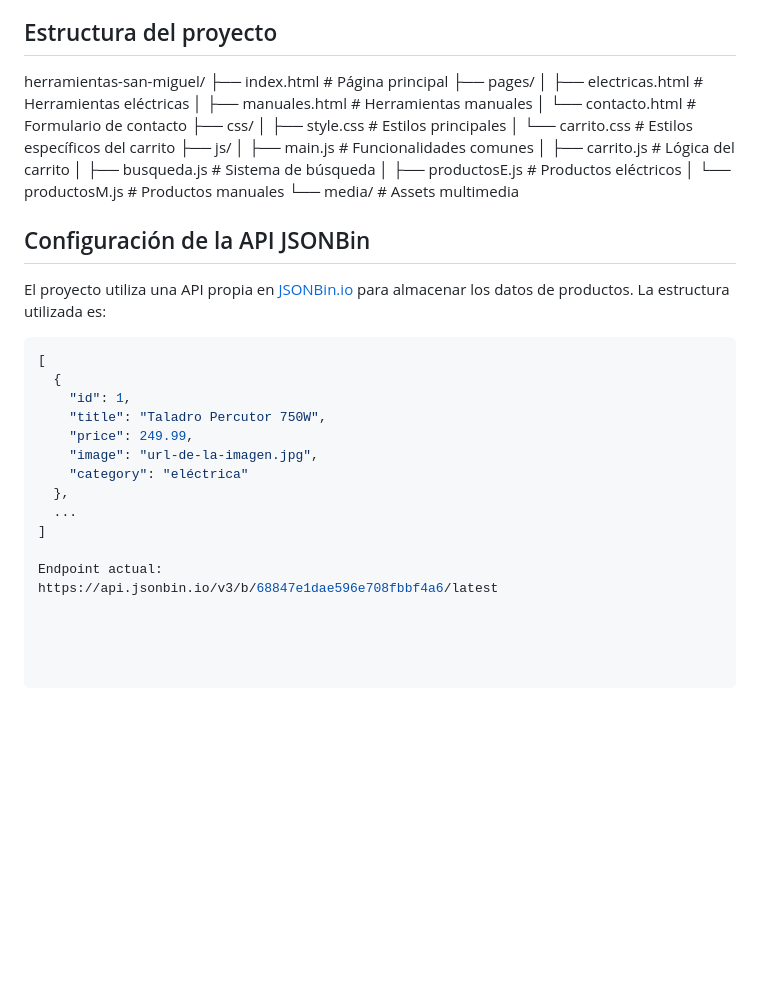
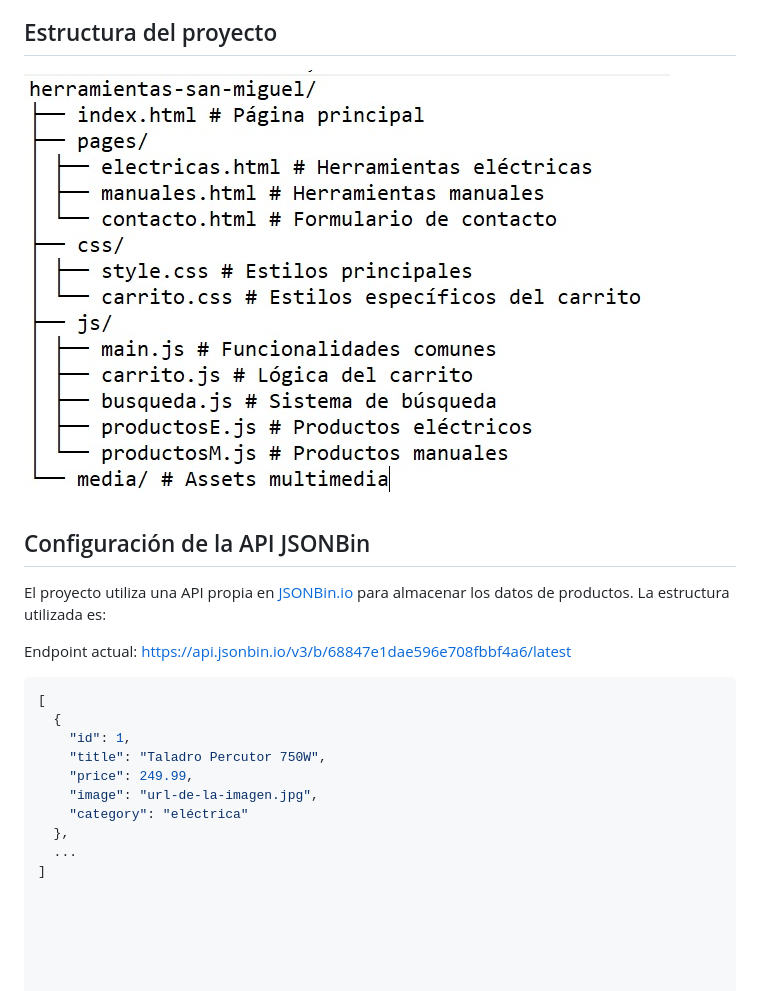
Before and after one commit to MaximoColina/Preentrega, a Markdown page: README.md, the part around the change. GitHub-like rendering; pictures changed too: media/img/estructura.jpg (added); blank space fills up the shorter version.

````diff
--- a/README.md
+++ b/README.md
@@ -28,27 +28,17 @@ Sitio web e-commerce especializado en la venta de herramientas eléctricas y man
   - [Google Fonts](https://fonts.google.com/) - Tipografía Orbitron
 
 ## Estructura del proyecto
-herramientas-san-miguel/
-├── index.html # Página principal
-├── pages/
-│ ├── electricas.html # Herramientas eléctricas
-│ ├── manuales.html # Herramientas manuales
-│ └── contacto.html # Formulario de contacto
-├── css/
-│ ├── style.css # Estilos principales
-│ └── carrito.css # Estilos específicos del carrito
-├── js/
-│ ├── main.js # Funcionalidades comunes
-│ ├── carrito.js # Lógica del carrito
-│ ├── busqueda.js # Sistema de búsqueda
-│ ├── productosE.js # Productos eléctricos
-│ └── productosM.js # Productos manuales
-└── media/ # Assets multimedia
+
+![Estructura del proyecto](media/img/estructura.jpg)
+
 
 
 ## Configuración de la API JSONBin
 
 El proyecto utiliza una API propia en [JSONBin.io](https://jsonbin.io/) para almacenar los datos de productos. La estructura utilizada es:
+
+Endpoint actual:
+https://api.jsonbin.io/v3/b/68847e1dae596e708fbbf4a6/latest
 
 ```json
 [
@@ -61,6 +51,3 @@ El proyecto utiliza una API propia en [JSONBin.io](https://jsonbin.io/) para alm
   },
   ...
 ]
-
-Endpoint actual:
-https://api.jsonbin.io/v3/b/68847e1dae596e708fbbf4a6/latest
````
